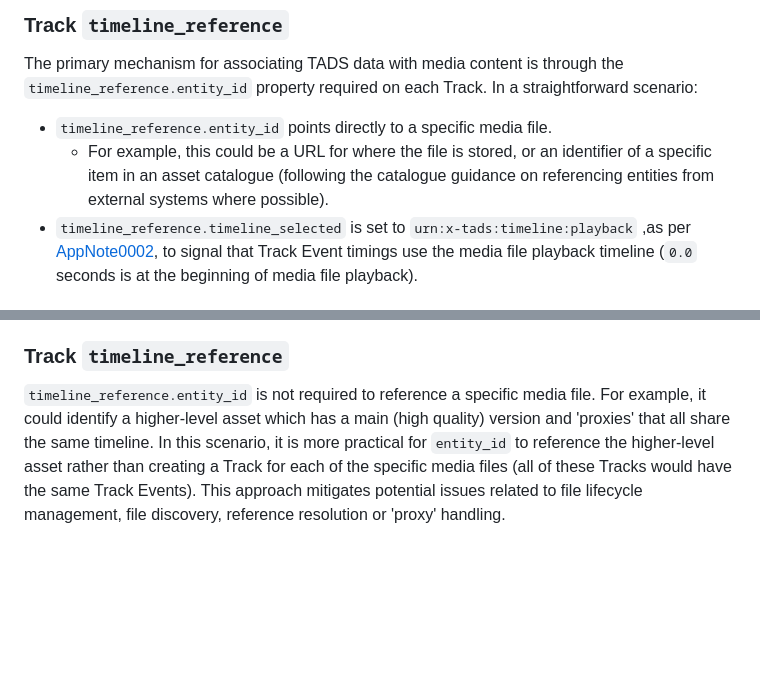
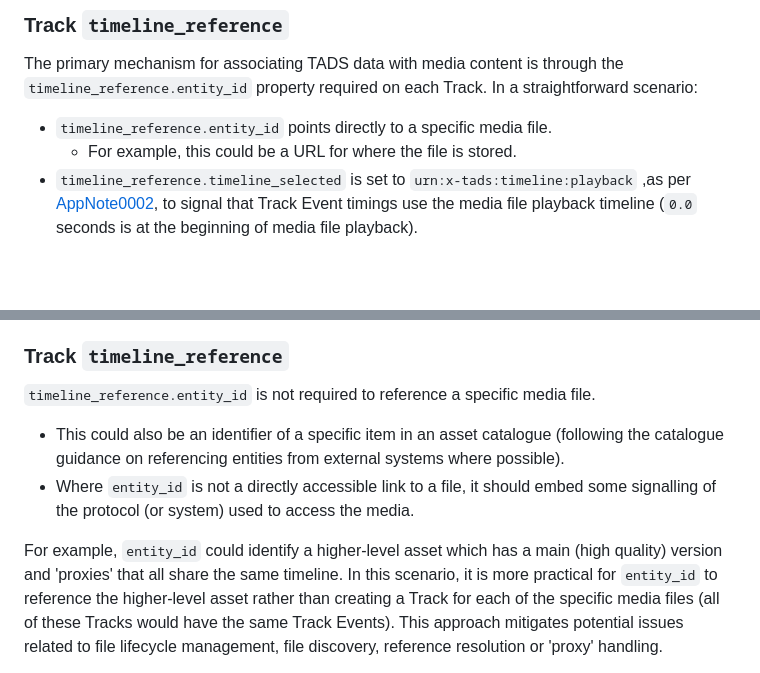
Before and after one commit to bbc/tads, a Markdown page: docs/appnotes/0003-using-tads-with-media-files.md, 2 parts joined by grey strips. Rendered like a GitHub page; blank space fills up the shorter version.

Commit message:
Tweak timeline_reference section of Appnote 0003

```diff
--- a/docs/appnotes/0003-using-tads-with-media-files.md
+++ b/docs/appnotes/0003-using-tads-with-media-files.md
@@ -14,7 +14,7 @@ The primary mechanism for associating TADS data with media content is through th
 In a straightforward scenario:
 
 * `timeline_reference.entity_id` points directly to a specific media file.
-  * For example, this could be a URL for where the file is stored, or an identifier of a specific item in an asset catalogue (following the catalogue guidance on referencing entities from external systems where possible).
+  * For example, this could be a URL for where the file is stored.
 * `timeline_reference.timeline_selected` is set to `urn:x-tads:timeline:playback` ,as per [AppNote0002](./0002-populating-the-timeline-selected-property.md), to signal that Track Event timings use the media file playback timeline (`0.0` seconds is at the beginning of media file playback).
 
 ### Track `edit_rate`
@@ -60,7 +60,11 @@ Do get in touch to discuss potential improvements or clarifications based on the
 ### Track `timeline_reference`
 
 `timeline_reference.entity_id` is not required to reference a specific media file.
-For example, it could identify a higher-level asset which has a main (high quality) version and 'proxies' that all share the same timeline.
+
+* This could also be an identifier of a specific item in an asset catalogue (following the catalogue guidance on referencing entities from external systems where possible).
+* Where `entity_id` is not a directly accessible link to a file, it should embed some signalling of the protocol (or system) used to access the media.
+
+For example, `entity_id` could identify a higher-level asset which has a main (high quality) version and 'proxies' that all share the same timeline.
 In this scenario, it is more practical for `entity_id` to reference the higher-level asset rather than creating a Track for each of the specific media files (all of these Tracks would have the same Track Events).
 This approach mitigates potential issues related to file lifecycle management, file discovery, reference resolution or 'proxy' handling.
 
```
